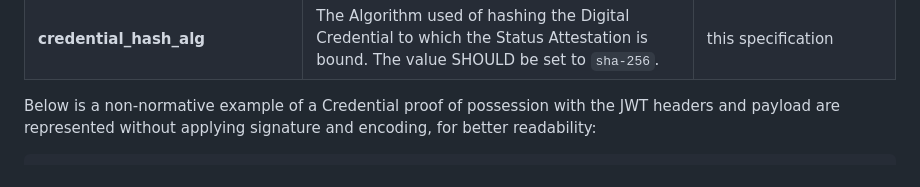
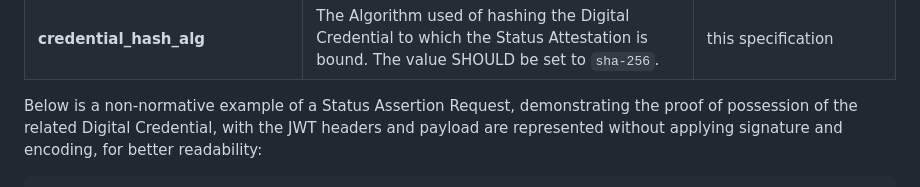
Before and after one commit to peppelinux/draft-demarco-oauth-status-assertions, a Markdown page: draft-demarco-oauth-status-attestations.md, the part around the change. GitHub-like rendering.

Commit message:
"Credential proof of possession" replaced with "Status Assertion Request"
Co-authored-by: Giuseppe De Marco <giuseppe.demarco@teamdigitale.governo.it>

```diff
--- a/draft-demarco-oauth-status-attestations.md
+++ b/draft-demarco-oauth-status-attestations.md
@@ -394,7 +394,7 @@ framework that renders the Wallet  identifier itself ephemeral. | {{RFC9126}}, {
 | **credential_hash** | Hash value of the Digital Credential the Status Attestation is bound to. | this specification |
 | **credential_hash_alg** |  The Algorithm used of hashing the Digital Credential to which the Status Attestation is bound. The value SHOULD be set to `sha-256`. | this specification |
 
-Below is a non-normative example of a Credential proof of possession with
+Below is a non-normative example of a Status Assertion Request, demonstrating the proof of possession of the related Digital Credential, with
 the JWT headers and payload are represented without applying signature and
 encoding, for better readability:
 
```
